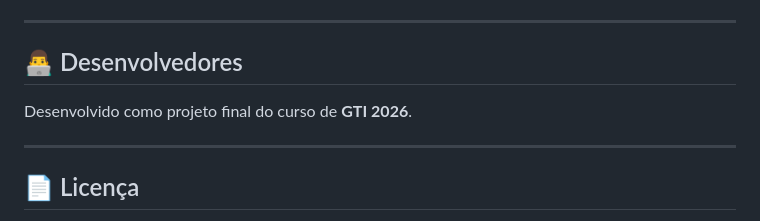
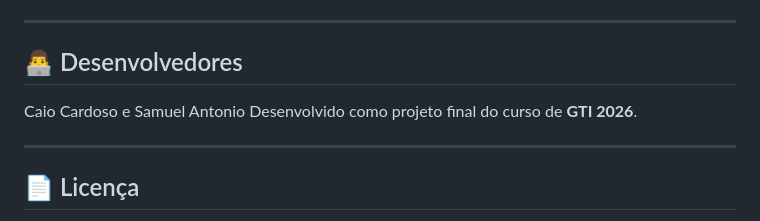
Before and after one commit to SamuelAntonio29/terminal-barber, a Markdown page: README.md, the part around the change. GitHub-like rendering.

```diff
--- a/README.md
+++ b/README.md
@@ -203,7 +203,7 @@ agendamentos/
 ---
 
 ## 👨‍💻 Desenvolvedores
-
+Caio Cardoso e Samuel Antonio
 Desenvolvido como projeto final do curso de **GTI 2026**.
 
 ---
```
